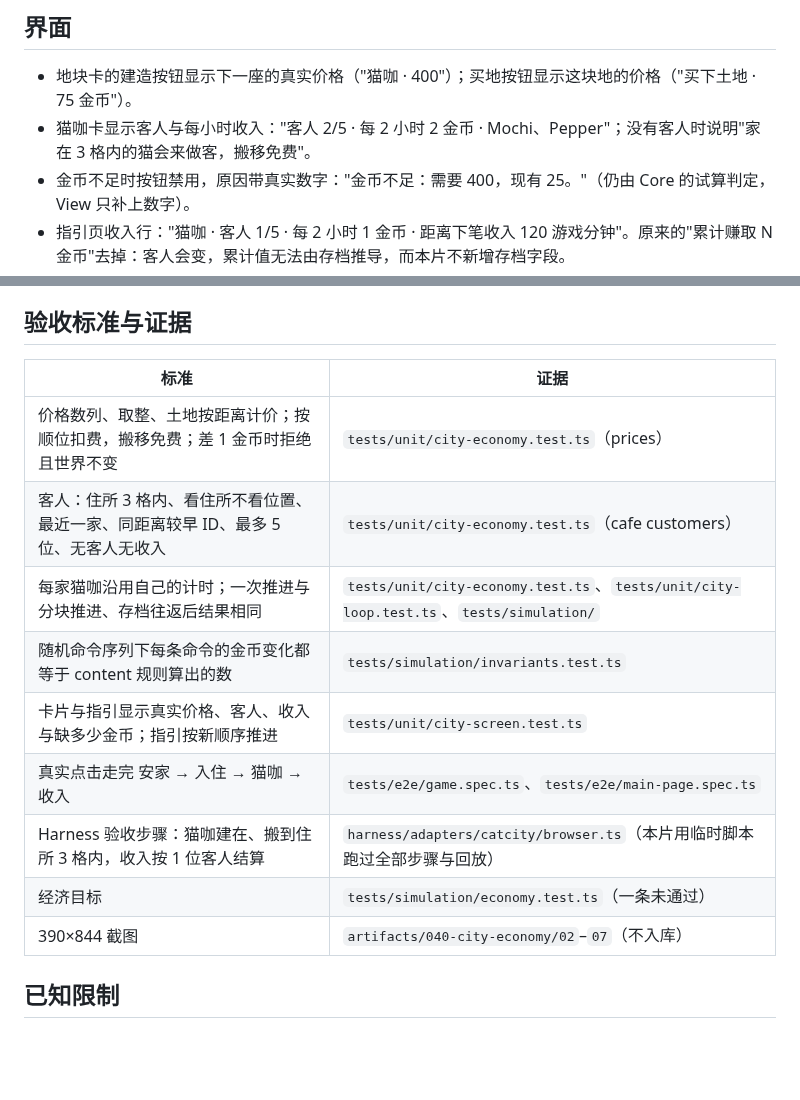
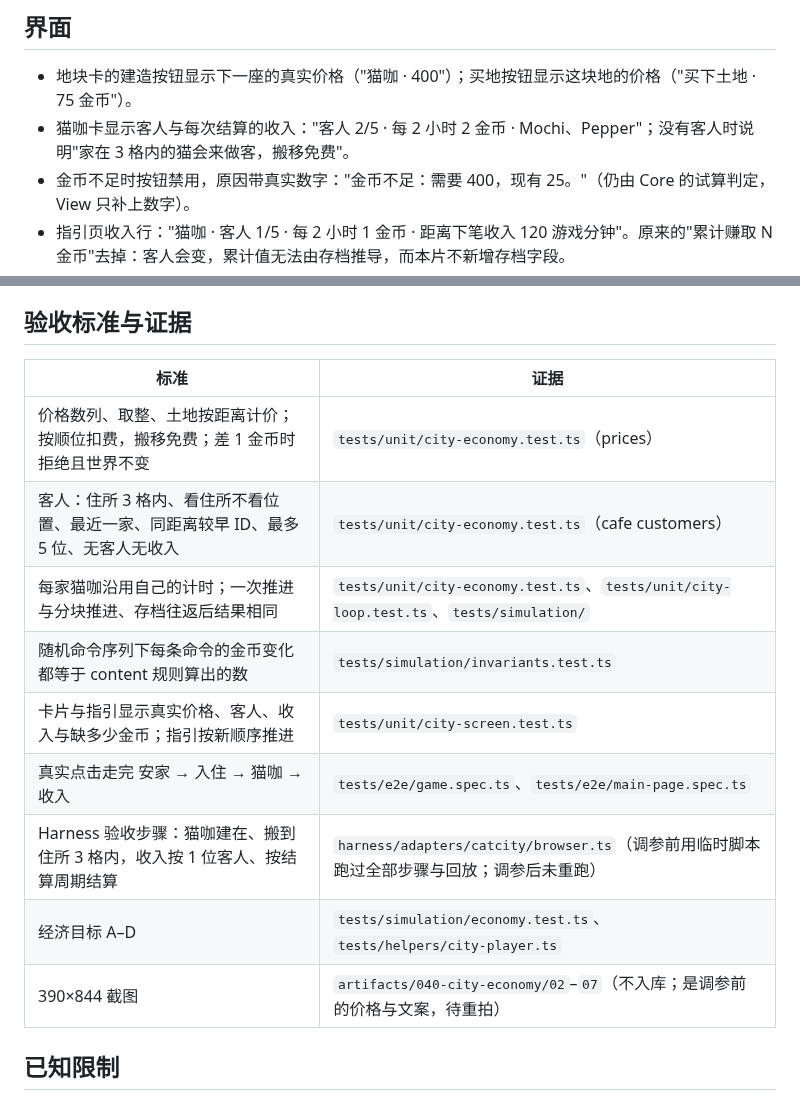
Before and after one commit to xshii/catcity, a Markdown page: specs/040-city-economy/requirements.md, 2 parts joined by grey strips. Rendered like a GitHub page; blank space fills up the shorter version.

Commit message:
docs: spec 040 evidence rows say what was not rerun after the retune
Co-Authored-By: Claude Fable 5.1 <noreply@anthropic.com>

```diff
--- a/specs/040-city-economy/requirements.md
+++ b/specs/040-city-economy/requirements.md
@@ -32,7 +32,7 @@
 ## 界面
 
 - 地块卡的建造按钮显示下一座的真实价格（"猫咖 · 400"）；买地按钮显示这块地的价格（"买下土地 · 75 金币"）。
-- 猫咖卡显示客人与每小时收入："客人 2/5 · 每 2 小时 2 金币 · Mochi、Pepper"；没有客人时说明"家在 3 格内的猫会来做客，搬移免费"。
+- 猫咖卡显示客人与每次结算的收入："客人 2/5 · 每 2 小时 2 金币 · Mochi、Pepper"；没有客人时说明"家在 3 格内的猫会来做客，搬移免费"。
 - 金币不足时按钮禁用，原因带真实数字："金币不足：需要 400，现有 25。"（仍由 Core 的试算判定，View 只补上数字）。
 - 指引页收入行："猫咖 · 客人 1/5 · 每 2 小时 1 金币 · 距离下笔收入 120 游戏分钟"。原来的"累计赚取 N 金币"去掉：客人会变，累计值无法由存档推导，而本片不新增存档字段。
 
@@ -121,17 +121,17 @@
 
 ## 验收标准与证据
 
-| 标准                                                                                | 证据                                                                                   |
-| ----------------------------------------------------------------------------------- | -------------------------------------------------------------------------------------- |
-| 价格数列、取整、土地按距离计价；按顺位扣费，搬移免费；差 1 金币时拒绝且世界不变     | `tests/unit/city-economy.test.ts`（prices）                                            |
-| 客人：住所 3 格内、看住所不看位置、最近一家、同距离较早 ID、最多 5 位、无客人无收入 | `tests/unit/city-economy.test.ts`（cafe customers）                                    |
-| 每家猫咖沿用自己的计时；一次推进与分块推进、存档往返后结果相同                      | `tests/unit/city-economy.test.ts`、`tests/unit/city-loop.test.ts`、`tests/simulation/` |
-| 随机命令序列下每条命令的金币变化都等于 content 规则算出的数                         | `tests/simulation/invariants.test.ts`                                                  |
-| 卡片与指引显示真实价格、客人、收入与缺多少金币；指引按新顺序推进                    | `tests/unit/city-screen.test.ts`                                                       |
-| 真实点击走完 安家 → 入住 → 猫咖 → 收入                                              | `tests/e2e/game.spec.ts`、`tests/e2e/main-page.spec.ts`                                |
-| Harness 验收步骤：猫咖建在、搬到住所 3 格内，收入按 1 位客人结算                    | `harness/adapters/catcity/browser.ts`（本片用临时脚本跑过全部步骤与回放）              |
-| 经济目标                                                                            | `tests/simulation/economy.test.ts`（一条未通过）                                       |
-| 390×844 截图                                                                        | `artifacts/040-city-economy/02`–`07`（不入库）                                         |
+| 标准                                                                                | 证据                                                                                      |
+| ----------------------------------------------------------------------------------- | ----------------------------------------------------------------------------------------- |
+| 价格数列、取整、土地按距离计价；按顺位扣费，搬移免费；差 1 金币时拒绝且世界不变     | `tests/unit/city-economy.test.ts`（prices）                                               |
+| 客人：住所 3 格内、看住所不看位置、最近一家、同距离较早 ID、最多 5 位、无客人无收入 | `tests/unit/city-economy.test.ts`（cafe customers）                                       |
+| 每家猫咖沿用自己的计时；一次推进与分块推进、存档往返后结果相同                      | `tests/unit/city-economy.test.ts`、`tests/unit/city-loop.test.ts`、`tests/simulation/`    |
+| 随机命令序列下每条命令的金币变化都等于 content 规则算出的数                         | `tests/simulation/invariants.test.ts`                                                     |
+| 卡片与指引显示真实价格、客人、收入与缺多少金币；指引按新顺序推进                    | `tests/unit/city-screen.test.ts`                                                          |
+| 真实点击走完 安家 → 入住 → 猫咖 → 收入                                              | `tests/e2e/game.spec.ts`、`tests/e2e/main-page.spec.ts`                                   |
+| Harness 验收步骤：猫咖建在、搬到住所 3 格内，收入按 1 位客人、按结算周期结算        | `harness/adapters/catcity/browser.ts`（调参前用临时脚本跑过全部步骤与回放；调参后未重跑） |
+| 经济目标 A–D                                                                        | `tests/simulation/economy.test.ts`、`tests/helpers/city-player.ts`                        |
+| 390×844 截图                                                                        | `artifacts/040-city-economy/02`–`07`（不入库；是调参前的价格与文案，待重拍）              |
 
 ## 已知限制
 
```
Also changed, not shown: docs/game-design.md (+1 -1 lines).
